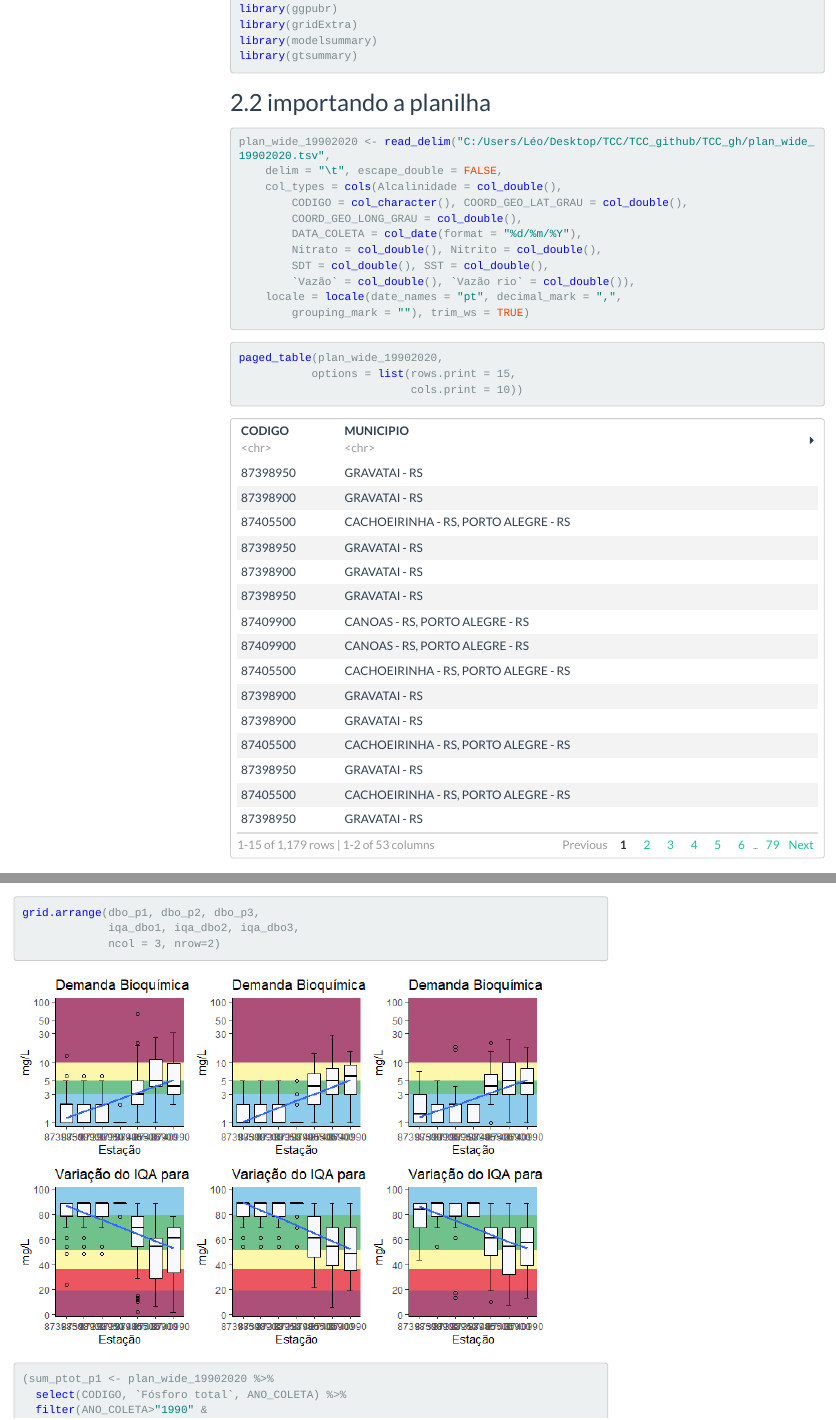
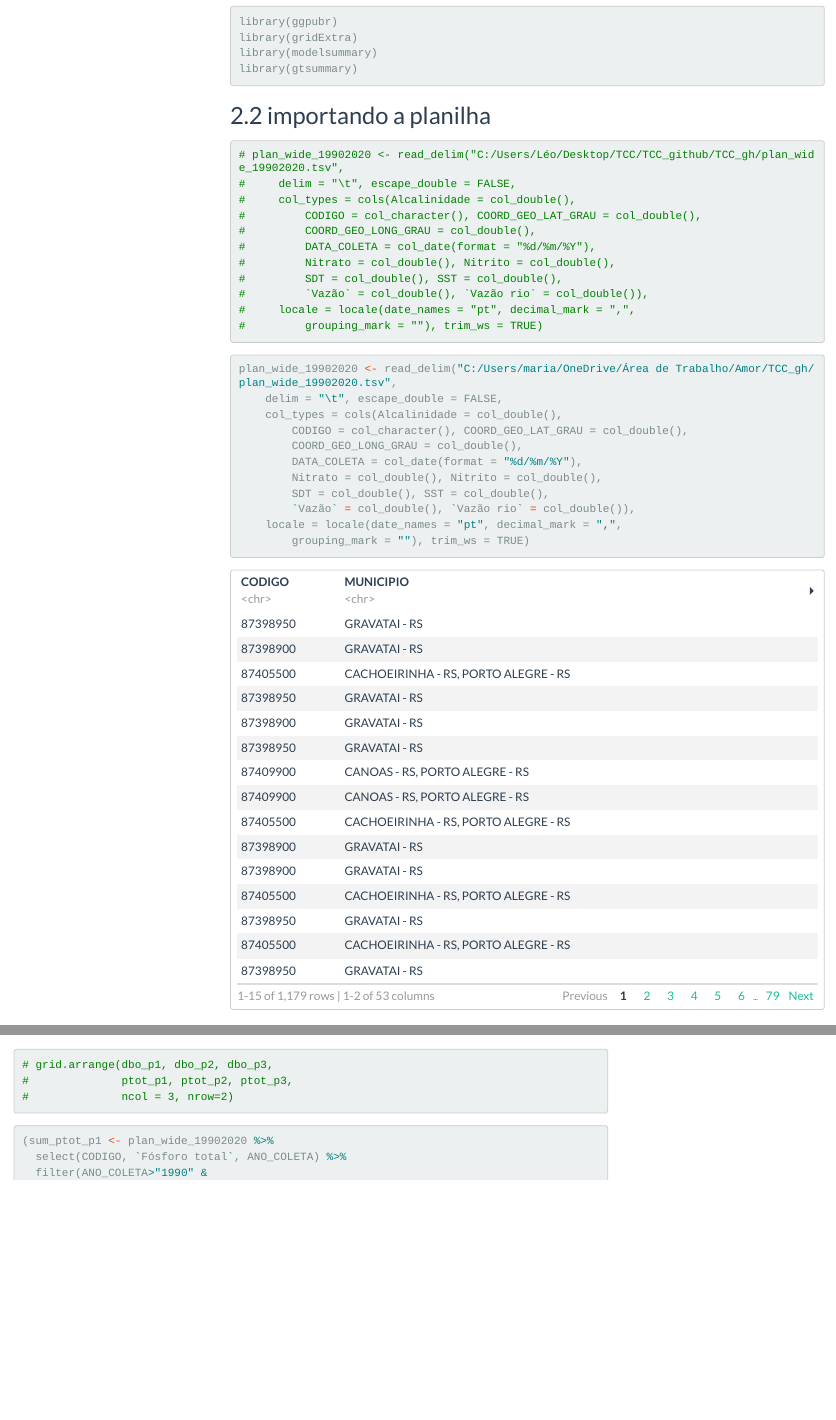
Before and after one commit to leonardofwink/TCC_gh, an R Markdown document (tcc160822.Rmd): the page in a window 1100 px wide, from 810 px down before the commit and from 910 px down after it, so that both start at the same text, and a second part further down, joined at a grey line. The pictures show the output file tcc160822.html that the author committed with the source, opened offline; menus at the side of the page are left out; long lines of code are wrapped.

Commit message:
sync+correção graf ptot

````diff
--- a/tcc160822.Rmd
+++ b/tcc160822.Rmd
@@ -68,7 +68,23 @@ library(gtsummary)
 ## importando a planilha
 ```{r Importando a planilha, message = TRUE, warning = FALSE}
 
-plan_wide_19902020 <- read_delim("C:/Users/Léo/Desktop/TCC/TCC_github/TCC_gh/plan_wide_19902020.tsv",
+# plan_wide_19902020 <- read_delim("C:/Users/Léo/Desktop/TCC/TCC_github/TCC_gh/plan_wide_19902020.tsv",
+#     delim = "\t", escape_double = FALSE,
+#     col_types = cols(Alcalinidade = col_double(),
+#         CODIGO = col_character(), COORD_GEO_LAT_GRAU = col_double(),
+#         COORD_GEO_LONG_GRAU = col_double(),
+#         DATA_COLETA = col_date(format = "%d/%m/%Y"),
+#         Nitrato = col_double(), Nitrito = col_double(),
+#         SDT = col_double(), SST = col_double(),
+#         `Vazão` = col_double(), `Vazão rio` = col_double()),
+#     locale = locale(date_names = "pt", decimal_mark = ",",
+#         grouping_mark = ""), trim_ws = TRUE)
+
+```
+
+```{r Importando a planilha2, message = TRUE, warning = FALSE}
+
+plan_wide_19902020 <- read_delim("C:/Users/maria/OneDrive/Área de Trabalho/Amor/TCC_gh/plan_wide_19902020.tsv",
     delim = "\t", escape_double = FALSE,
     col_types = cols(Alcalinidade = col_double(),
         CODIGO = col_character(), COORD_GEO_LAT_GRAU = col_double(),
@@ -1816,7 +1833,7 @@ ptot_p3
 grid.arrange(ptot_p1, ptot_p2, ptot_p3, ncol = 3)
-grid.arrange(dbo_p1, dbo_p2, dbo_p3,
-             iqa_dbo1, iqa_dbo2, iqa_dbo3,
-             ncol = 3, nrow=2)
+# grid.arrange(dbo_p1, dbo_p2, dbo_p3,
+#              ptot_p1, ptot_p2, ptot_p3,
+#              ncol = 3, nrow=2)
 ```
 
 ```{r Sumário Fósforo total}
````
Also changed, not shown: tcc160822.html, tcc160822.md, tcc160822_files/figure-html/Gerando os 6 graf Ptot juntos-1.png, tcc160822.Rmd (13 more changed lines), 2 other files.
